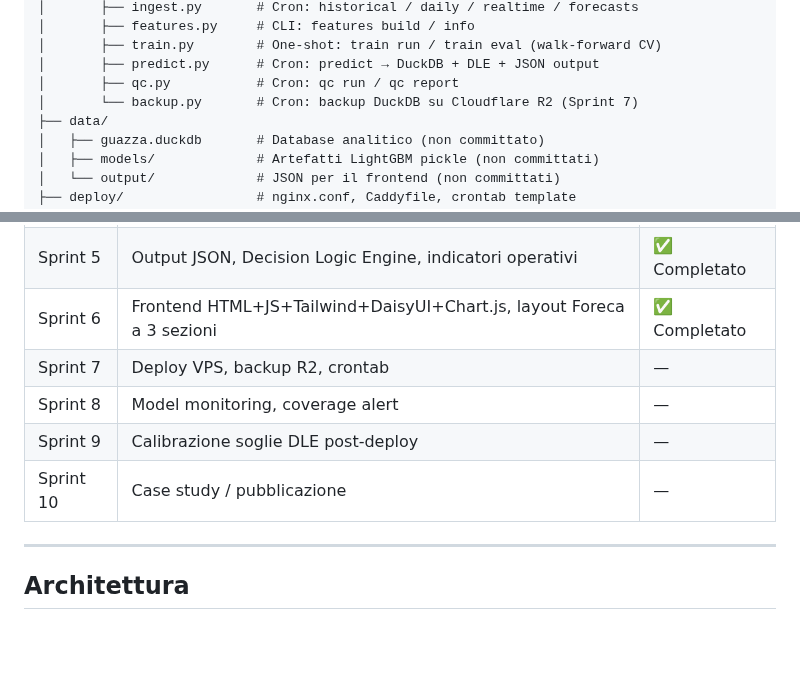
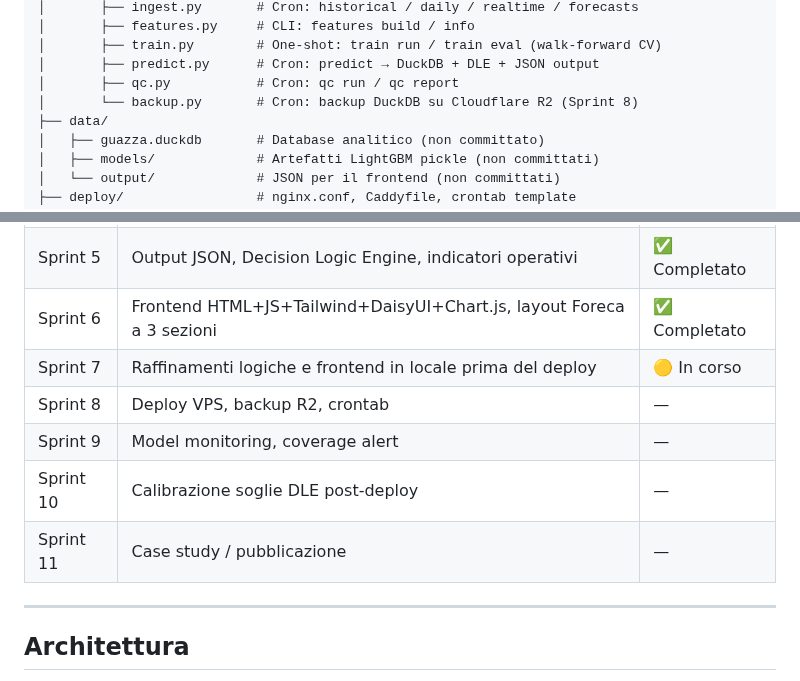
Before and after one commit to iltruma/guazza, a Markdown page: README.md, 2 parts joined by grey strips. Rendered like a GitHub page; blank space fills up the shorter version.

```diff
--- a/README.md
+++ b/README.md
@@ -64,7 +64,7 @@ guazza/
 │       ├── train.py        # One-shot: train run / train eval (walk-forward CV)
 │       ├── predict.py      # Cron: predict → DuckDB + DLE + JSON output
 │       ├── qc.py           # Cron: qc run / qc report
-│       └── backup.py       # Cron: backup DuckDB su Cloudflare R2 (Sprint 7)
+│       └── backup.py       # Cron: backup DuckDB su Cloudflare R2 (Sprint 8)
 ├── data/
 │   ├── guazza.duckdb       # Database analitico (non committato)
 │   ├── models/             # Artefatti LightGBM pickle (non committati)
@@ -90,10 +90,11 @@ guazza/
 | Sprint 4 | LightGBM quantile + CQR, skill +25% vs NWP su temperatura | ✅ Completato |
 | Sprint 5 | Output JSON, Decision Logic Engine, indicatori operativi | ✅ Completato |
 | Sprint 6 | Frontend HTML+JS+Tailwind+DaisyUI+Chart.js, layout Foreca a 3 sezioni | ✅ Completato |
-| Sprint 7 | Deploy VPS, backup R2, crontab | — |
-| Sprint 8 | Model monitoring, coverage alert | — |
-| Sprint 9 | Calibrazione soglie DLE post-deploy | — |
-| Sprint 10 | Case study / pubblicazione | — |
+| Sprint 7 | Raffinamenti logiche e frontend in locale prima del deploy | 🟡 In corso |
+| Sprint 8 | Deploy VPS, backup R2, crontab | — |
+| Sprint 9 | Model monitoring, coverage alert | — |
+| Sprint 10 | Calibrazione soglie DLE post-deploy | — |
+| Sprint 11 | Case study / pubblicazione | — |
 
 ---
 
```
Also changed, not shown: docs/known_issues.md (+2 -2 lines), docs/status.md (+20 -11 lines).
